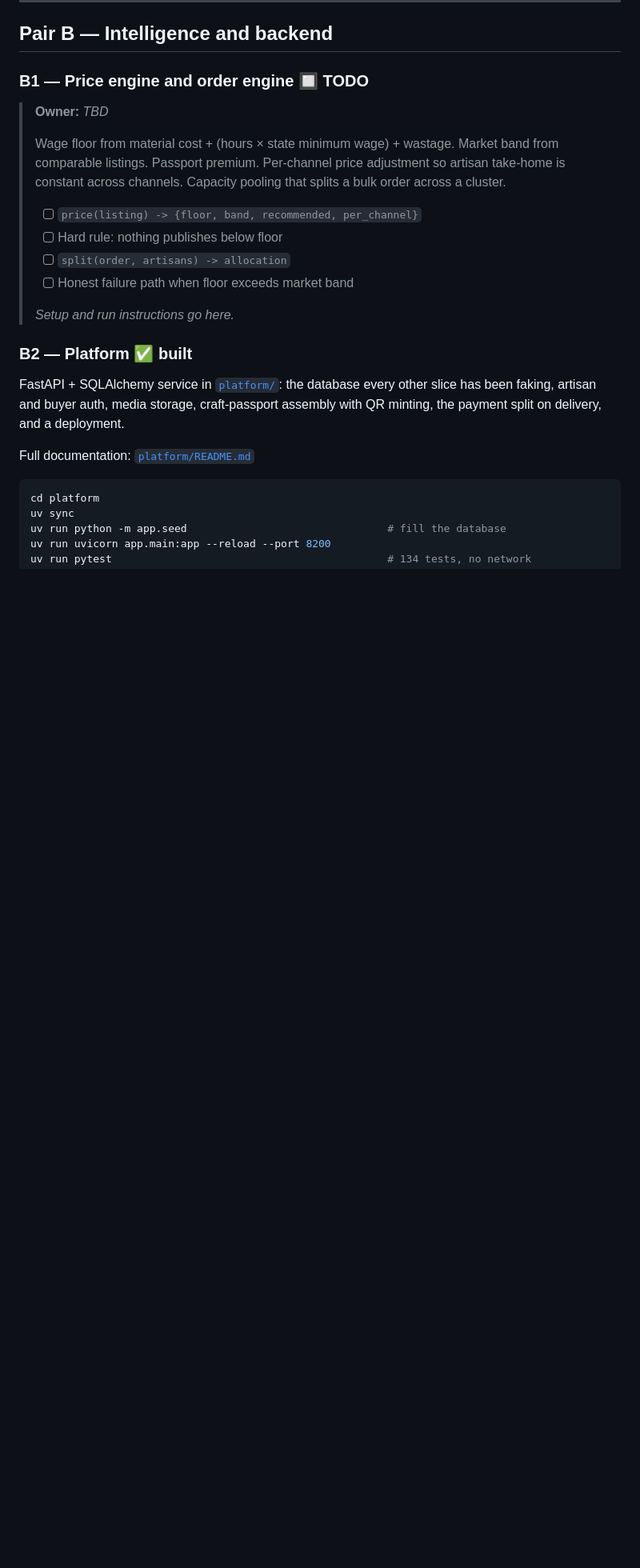
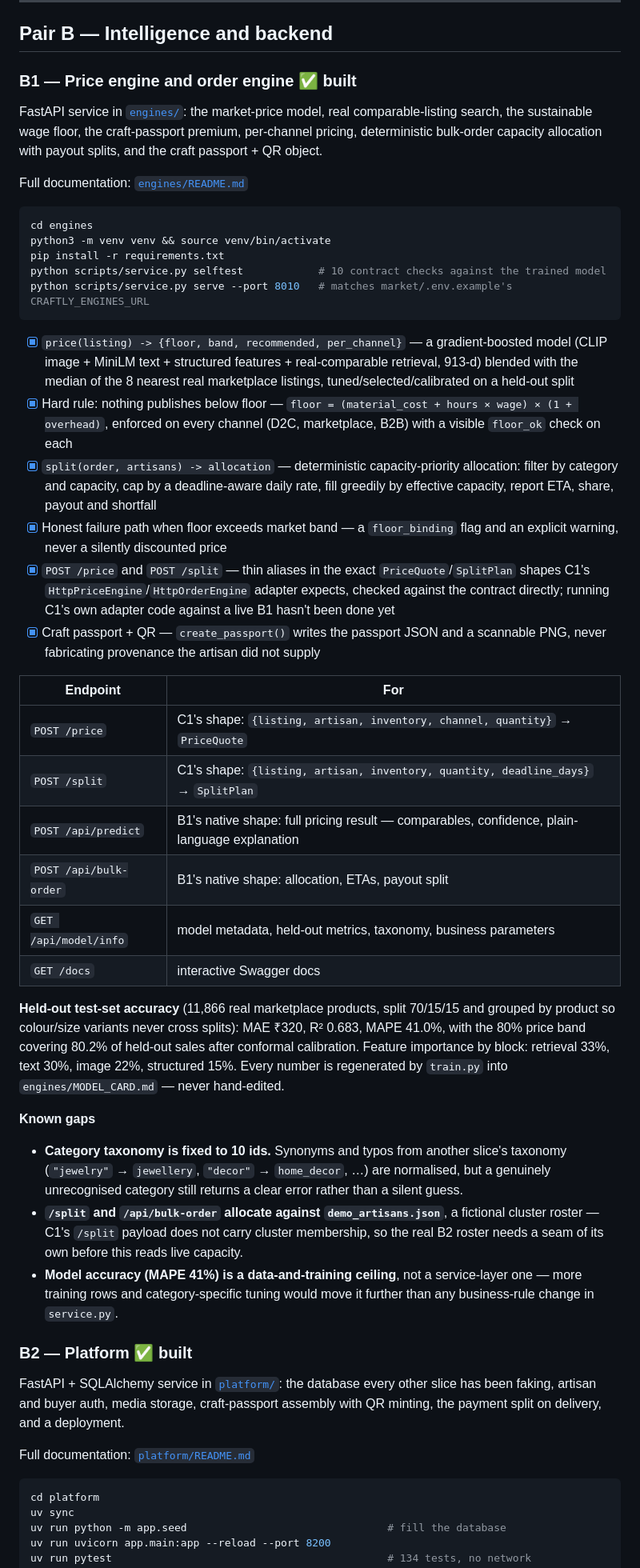
Before and after one commit to sahiti3636/Craftly, a Markdown page: README.md, the part around one of its changes. Shown at 80% size. Rendered like a GitHub page; blank space fills up the shorter version.

````diff
--- a/README.md
+++ b/README.md
@@ -128,21 +129,76 @@ against synthetic fixtures, not real phone media.
 
 ## Pair B — Intelligence and backend
 
-### B1 — Price engine and order engine  🔲 TODO
+### B1 — Price engine and order engine  ✅ built
 
-> **Owner:** _TBD_
->
-> Wage floor from material cost + (hours × state minimum wage) + wastage.
-> Market band from comparable listings. Passport premium. Per-channel
-> price adjustment so artisan take-home is constant across channels.
-> Capacity pooling that splits a bulk order across a cluster.
->
-> - [ ] `price(listing) -> {floor, band, recommended, per_channel}`
-> - [ ] Hard rule: nothing publishes below floor
-> - [ ] `split(order, artisans) -> allocation`
-> - [ ] Honest failure path when floor exceeds market band
->
-> _Setup and run instructions go here._
+FastAPI service in [`engines/`](engines/): the market-price model, real
+comparable-listing search, the sustainable wage floor, the craft-passport
+premium, per-channel pricing, deterministic bulk-order capacity allocation
+with payout splits, and the craft passport + QR object.
+
+Full documentation: [`engines/README.md`](engines/README.md)
+
+```bash
+cd engines
+python3 -m venv venv && source venv/bin/activate
+pip install -r requirements.txt
+python scripts/service.py selftest            # 10 contract checks against the trained model
+python scripts/service.py serve --port 8010   # matches market/.env.example's CRAFTLY_ENGINES_URL
+```
+
+- [x] `price(listing) -> {floor, band, recommended, per_channel}` — a
+  gradient-boosted model (CLIP image + MiniLM text + structured features +
+  real-comparable retrieval, 913-d) blended with the median of the 8
+  nearest real marketplace listings, tuned/selected/calibrated on a
+  held-out split
+- [x] Hard rule: nothing publishes below floor —
+  `floor = (material_cost + hours × wage) × (1 + overhead)`, enforced on
+  every channel (D2C, marketplace, B2B) with a visible `floor_ok` check on
+  each
+- [x] `split(order, artisans) -> allocation` — deterministic
+  capacity-priority allocation: filter by category and capacity, cap by a
+  deadline-aware daily rate, fill greedily by effective capacity, report
+  ETA, share, payout and shortfall
+- [x] Honest failure path when floor exceeds market band — a
+  `floor_binding` flag and an explicit warning, never a silently
+  discounted price
+- [x] `POST /price` and `POST /split` — thin aliases in the exact
+  `PriceQuote`/`SplitPlan` shapes C1's `HttpPriceEngine`/`HttpOrderEngine`
+  adapter expects, checked against the contract directly; running C1's
+  own adapter code against a live B1 hasn't been done yet
+- [x] Craft passport + QR — `create_passport()` writes the passport JSON
+  and a scannable PNG, never fabricating provenance the artisan did not
+  supply
+
+| Endpoint | For |
+|---|---|
+| `POST /price` | C1's shape: `{listing, artisan, inventory, channel, quantity}` → `PriceQuote` |
+| `POST /split` | C1's shape: `{listing, artisan, inventory, quantity, deadline_days}` → `SplitPlan` |
+| `POST /api/predict` | B1's native shape: full pricing result — comparables, confidence, plain-language explanation |
+| `POST /api/bulk-order` | B1's native shape: allocation, ETAs, payout split |
+| `GET /api/model/info` | model metadata, held-out metrics, taxonomy, business parameters |
+| `GET /docs` | interactive Swagger docs |
+
+**Held-out test-set accuracy** (11,866 real marketplace products, split
+70/15/15 and grouped by product so colour/size variants never cross
+splits): MAE ₹320, R² 0.683, MAPE 41.0%, with the 80% price band covering
+80.2% of held-out sales after conformal calibration. Feature importance by
+block: retrieval 33%, text 30%, image 22%, structured 15%. Every number is
+regenerated by `train.py` into `engines/MODEL_CARD.md` — never hand-edited.
+
+**Known gaps**
+
+- **Category taxonomy is fixed to 10 ids.** Synonyms and typos from
+  another slice's taxonomy (`"jewelry"` → `jewellery`, `"decor"` →
+  `home_decor`, …) are normalised, but a genuinely unrecognised category
+  still returns a clear error rather than a silent guess.
+- **`/split` and `/api/bulk-order` allocate against `demo_artisans.json`**,
+  a fictional cluster roster — C1's `/split` payload does not carry cluster
+  membership, so the real B2 roster needs a seam of its own before this
+  reads live capacity.
+- **Model accuracy (MAPE 41%) is a data-and-training ceiling**, not a
+  service-layer one — more training rows and category-specific tuning
+  would move it further than any business-rule change in `service.py`.
 
 ### B2 — Platform  ✅ built
 
````
Also changed, not shown: other parts of README.md (+27 -17 lines).
